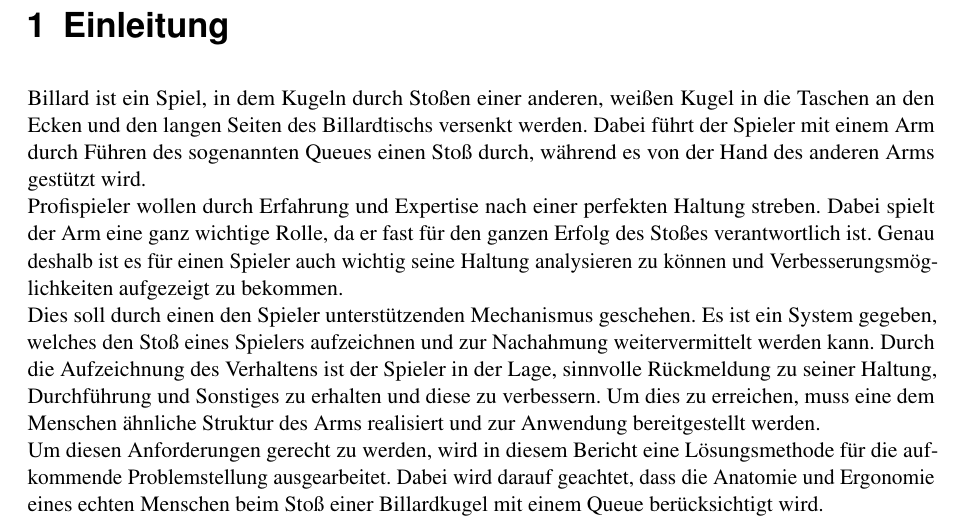
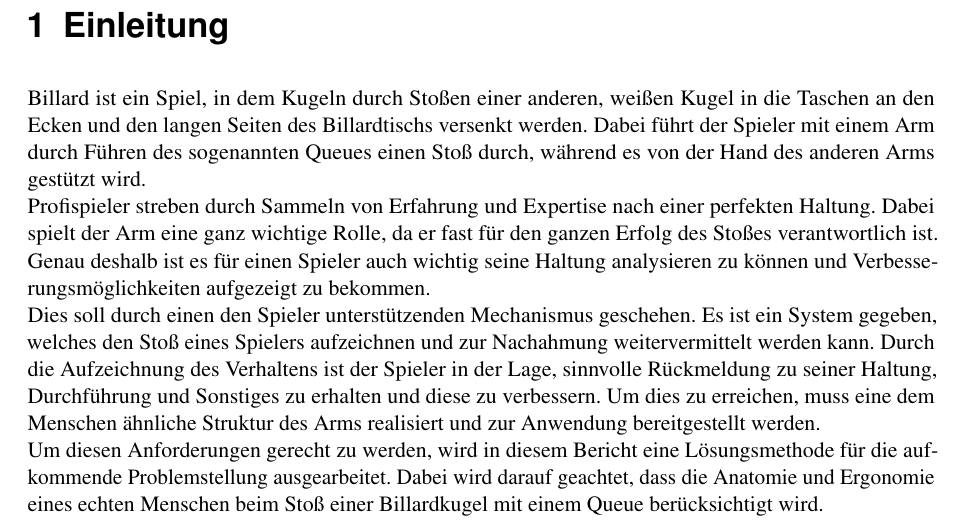
Before and after one commit to daicksta/FancyUseCase-Bot, a LaTeX thesis (__MAIN_FILE.tex, which reads chapters/1_Einleitung.tex): part of page 4 of 68, cut so that both start at the same text. Compiled offline with pdfLaTeX; a LaTeX package or settings file that is missing is left out.

Commit message:
Update 1_Einleitung.tex

```diff
--- a/chapters/1_Einleitung.tex
+++ b/chapters/1_Einleitung.tex
@@ -2,7 +2,7 @@
 \chapter{Einleitung}
 
 	Billard ist ein Spiel, in dem Kugeln durch Stoßen einer anderen, weißen Kugel in die Taschen an den Ecken und den langen Seiten des Billardtischs versenkt werden. Dabei führt der Spieler mit einem Arm durch Führen des sogenannten Queues einen Stoß durch, während es von der Hand des anderen Arms gestützt wird.\\
-	Profispieler wollen durch Erfahrung und Expertise nach einer perfekten Haltung streben. Dabei spielt der Arm eine ganz wichtige Rolle, da er fast für den ganzen Erfolg des Stoßes verantwortlich ist. Genau deshalb ist es für einen Spieler auch wichtig seine Haltung analysieren zu können und Verbesserungsmöglichkeiten aufgezeigt zu bekommen.\\
+	Profispieler streben durch Sammeln von Erfahrung und Expertise nach einer perfekten Haltung. Dabei spielt der Arm eine ganz wichtige Rolle, da er fast für den ganzen Erfolg des Stoßes verantwortlich ist. Genau deshalb ist es für einen Spieler auch wichtig seine Haltung analysieren zu können und Verbesserungsmöglichkeiten aufgezeigt zu bekommen.\\
 	Dies soll durch einen den Spieler unterstützenden Mechanismus geschehen. Es ist ein System gegeben, welches den Stoß eines Spielers aufzeichnen und zur Nachahmung weitervermittelt werden kann. Durch die Aufzeichnung des Verhaltens ist der Spieler in der Lage, sinnvolle Rückmeldung zu seiner Haltung, Durchführung und Sonstiges zu erhalten und diese zu verbessern. Um dies zu erreichen, muss eine dem Menschen ähnliche Struktur des Arms realisiert und zur Anwendung bereitgestellt werden.\\
 	Um diesen Anforderungen gerecht zu werden, wird in diesem Bericht eine Lösungsmethode für die aufkommende Problemstellung ausgearbeitet. Dabei wird darauf geachtet, dass die Anatomie und Ergonomie eines echten Menschen beim Stoß einer Billardkugel mit einem Queue berücksichtigt wird.\\
 	Idealerweise wird eine Konstruktion erhalten, welche alle Fähigkeiten und Eigenschaften eines Menschen beinhaltet und diese je nach Bedarf angepasst werden können.
```
